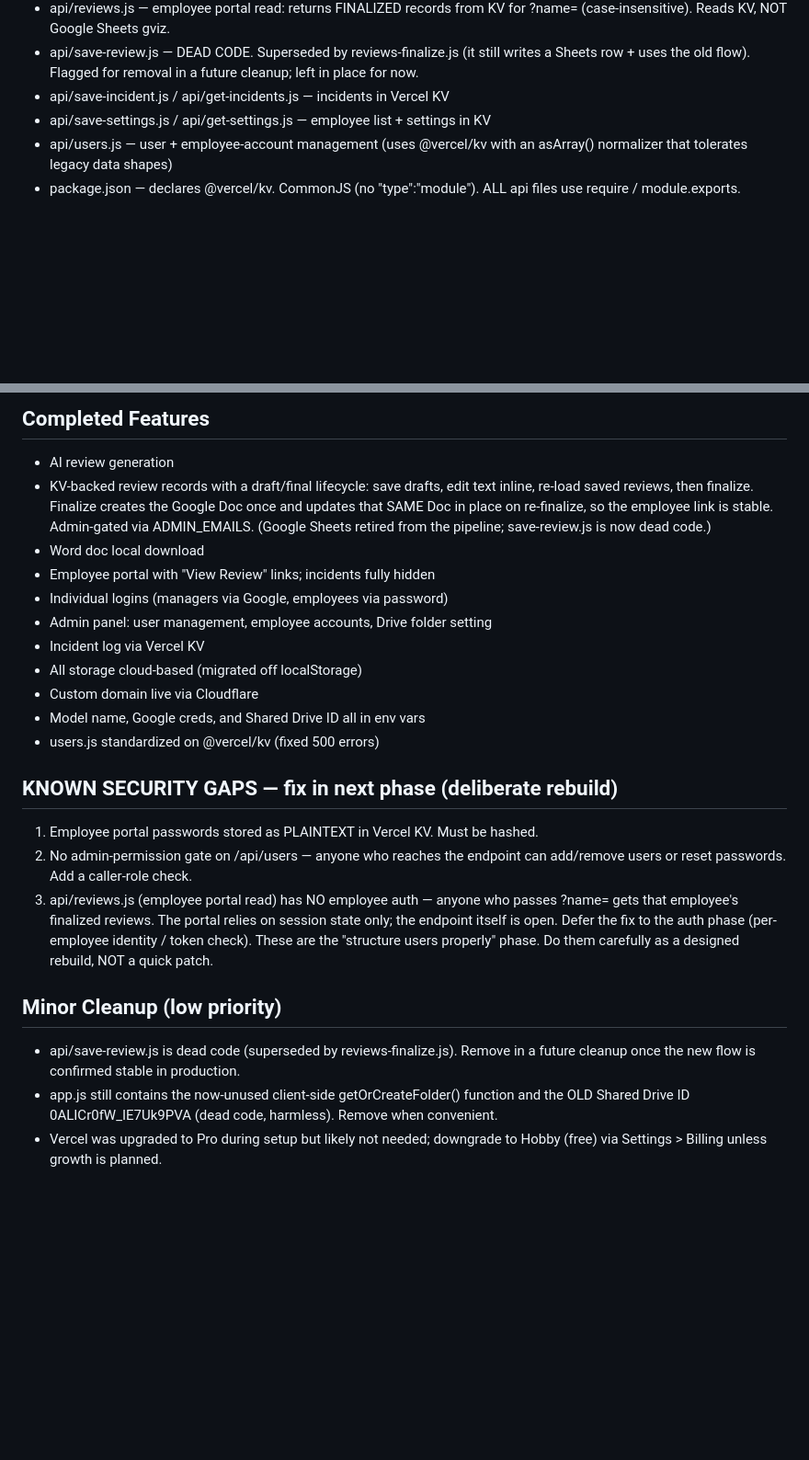
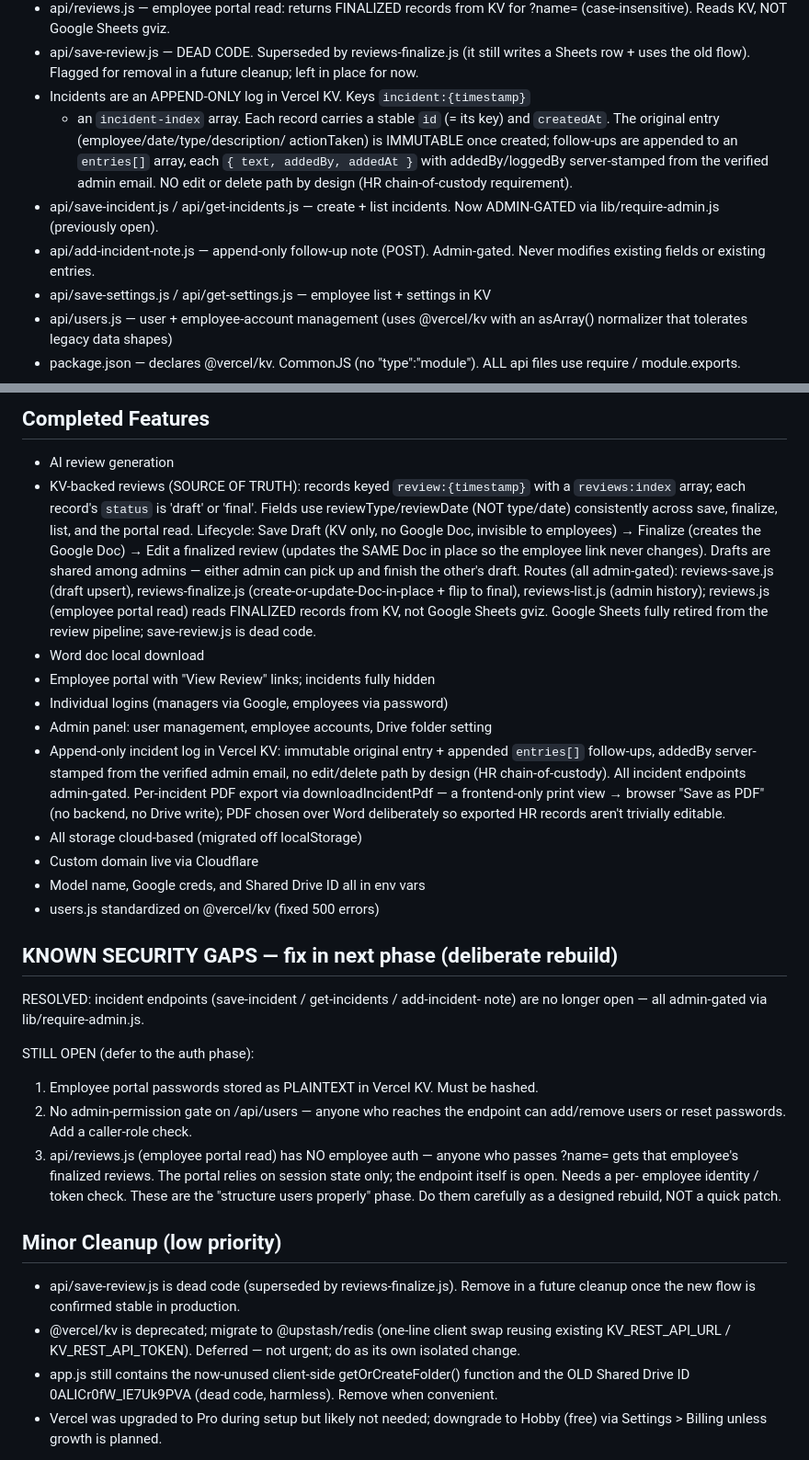
Before and after one commit to mscheiderich/Employee-Review, a Markdown page: PROJECT_STATUS.MD, 2 parts joined by grey strips. Shown at 92% size. Rendered like a GitHub page; blank space fills up the shorter version.

Commit message:
Update PROJECT_STATUS: reviews lifecycle + append-only incidents
- Reviews: KV source of truth, draft/final lifecycle, admin-gated routes,
  Sheets retired (Completed Features expanded)
- Incidents: append-only log, admin-gated endpoints, new add-incident-note
  route, frontend-only PDF export (Key Files + Completed Features)
- Security gaps: incident gating RESOLVED; passwords/users.js/reviews.js
  still open
- Cleanup: note @vercel/kv -> @upstash/redis migration deferred

Co-Authored-By: Claude Opus 4.8 (1M context) <noreply@anthropic.com>

```diff
--- a/PROJECT_STATUS.MD
+++ b/PROJECT_STATUS.MD
@@ -61,7 +61,17 @@ Workflow: edit in Claude Code → commit + Sync in VS Code → Vercel auto-deplo
 - api/save-review.js — DEAD CODE. Superseded by reviews-finalize.js (it still
   writes a Sheets row + uses the old flow). Flagged for removal in a future
   cleanup; left in place for now.
-- api/save-incident.js / api/get-incidents.js — incidents in Vercel KV
+- Incidents are an APPEND-ONLY log in Vercel KV. Keys `incident:{timestamp}`
+  + an `incident-index` array. Each record carries a stable `id` (= its key)
+  and `createdAt`. The original entry (employee/date/type/description/
+  actionTaken) is IMMUTABLE once created; follow-ups are appended to an
+  `entries[]` array, each `{ text, addedBy, addedAt }` with addedBy/loggedBy
+  server-stamped from the verified admin email. NO edit or delete path by
+  design (HR chain-of-custody requirement).
+- api/save-incident.js / api/get-incidents.js — create + list incidents.
+  Now ADMIN-GATED via lib/require-admin.js (previously open).
+- api/add-incident-note.js — append-only follow-up note (POST). Admin-gated.
+  Never modifies existing fields or existing entries.
 - api/save-settings.js / api/get-settings.js — employee list + settings in KV
 - api/users.js — user + employee-account management (uses @vercel/kv with
   an asArray() normalizer that tolerates legacy data shapes)
@@ -104,35 +114,55 @@ NOTE: env-var changes require a manual Redeploy in Vercel to take effect.
 
 ## Completed Features
 - AI review generation
-- KV-backed review records with a draft/final lifecycle: save drafts, edit
-  text inline, re-load saved reviews, then finalize. Finalize creates the
-  Google Doc once and updates that SAME Doc in place on re-finalize, so the
-  employee link is stable. Admin-gated via ADMIN_EMAILS. (Google Sheets
-  retired from the pipeline; save-review.js is now dead code.)
+- KV-backed reviews (SOURCE OF TRUTH): records keyed `review:{timestamp}`
+  with a `reviews:index` array; each record's `status` is 'draft' or 'final'.
+  Fields use reviewType/reviewDate (NOT type/date) consistently across save,
+  finalize, list, and the portal read. Lifecycle: Save Draft (KV only, no
+  Google Doc, invisible to employees) → Finalize (creates the Google Doc) →
+  Edit a finalized review (updates the SAME Doc in place so the employee link
+  never changes). Drafts are shared among admins — either admin can pick up
+  and finish the other's draft. Routes (all admin-gated): reviews-save.js
+  (draft upsert), reviews-finalize.js (create-or-update-Doc-in-place + flip
+  to final), reviews-list.js (admin history); reviews.js (employee portal
+  read) reads FINALIZED records from KV, not Google Sheets gviz. Google
+  Sheets fully retired from the review pipeline; save-review.js is dead code.
 - Word doc local download
 - Employee portal with "View Review" links; incidents fully hidden
 - Individual logins (managers via Google, employees via password)
 - Admin panel: user management, employee accounts, Drive folder setting
-- Incident log via Vercel KV
+- Append-only incident log in Vercel KV: immutable original entry + appended
+  `entries[]` follow-ups, addedBy server-stamped from the verified admin
+  email, no edit/delete path by design (HR chain-of-custody). All incident
+  endpoints admin-gated. Per-incident PDF export via downloadIncidentPdf — a
+  frontend-only print view → browser "Save as PDF" (no backend, no Drive
+  write); PDF chosen over Word deliberately so exported HR records aren't
+  trivially editable.
 - All storage cloud-based (migrated off localStorage)
 - Custom domain live via Cloudflare
 - Model name, Google creds, and Shared Drive ID all in env vars
 - users.js standardized on @vercel/kv (fixed 500 errors)
 
 ## KNOWN SECURITY GAPS — fix in next phase (deliberate rebuild)
+RESOLVED: incident endpoints (save-incident / get-incidents / add-incident-
+note) are no longer open — all admin-gated via lib/require-admin.js.
+
+STILL OPEN (defer to the auth phase):
 1. Employee portal passwords stored as PLAINTEXT in Vercel KV. Must be hashed.
 2. No admin-permission gate on /api/users — anyone who reaches the endpoint
    can add/remove users or reset passwords. Add a caller-role check.
 3. api/reviews.js (employee portal read) has NO employee auth — anyone who
    passes ?name=<employee> gets that employee's finalized reviews. The portal
-   relies on session state only; the endpoint itself is open. Defer the fix to
-   the auth phase (per-employee identity / token check).
+   relies on session state only; the endpoint itself is open. Needs a per-
+   employee identity / token check.
 These are the "structure users properly" phase. Do them carefully as a
 designed rebuild, NOT a quick patch.
 
 ## Minor Cleanup (low priority)
 - api/save-review.js is dead code (superseded by reviews-finalize.js). Remove
   in a future cleanup once the new flow is confirmed stable in production.
+- @vercel/kv is deprecated; migrate to @upstash/redis (one-line client swap
+  reusing existing KV_REST_API_URL / KV_REST_API_TOKEN). Deferred — not
+  urgent; do as its own isolated change.
 - app.js still contains the now-unused client-side getOrCreateFolder()
   function and the OLD Shared Drive ID 0ALICr0fW_IE7Uk9PVA (dead code,
   harmless). Remove when convenient.
```
